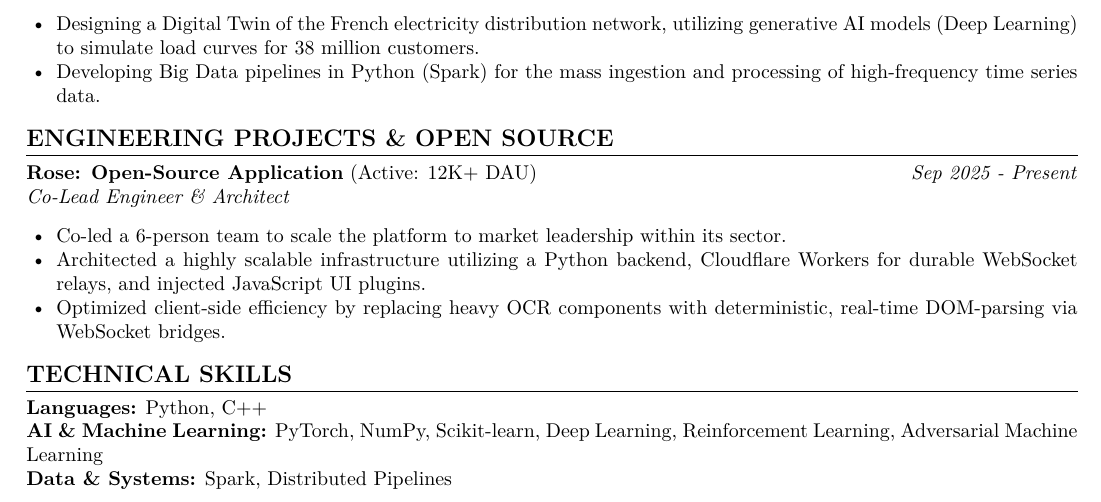
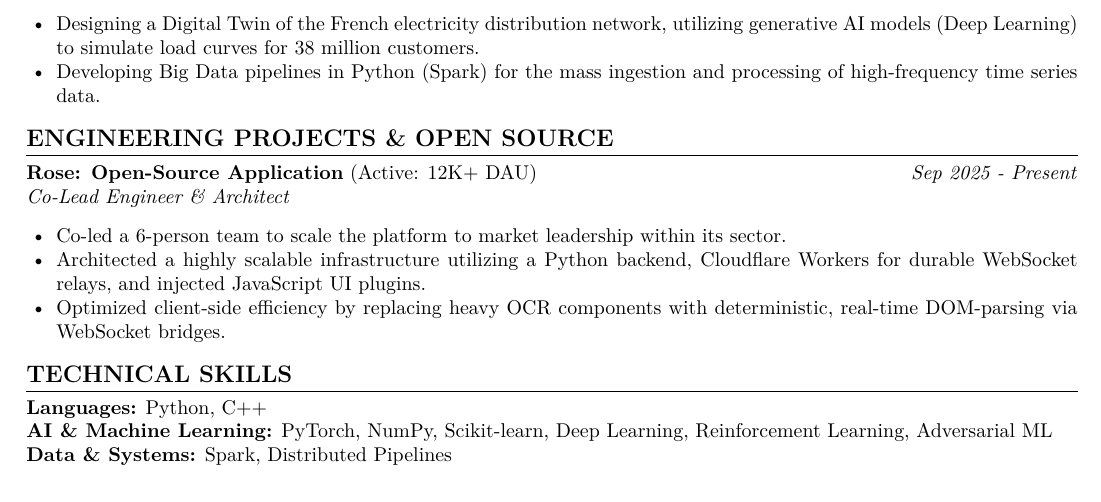
Before and after one commit to Tariolle/curriculum-vitae, a LaTeX document (main.tex): part of the page, cut so that both start at the same text. Compiled offline with pdfLaTeX.

Commit message:
style: change Machine Learning to ML for Adversarial Machine Learning

```diff
--- a/main.tex
+++ b/main.tex
@@ -85,7 +85,7 @@ F. Tariolle. Targeting \textit{NeurIPS 2026 Workshop}.
 
 \section*{Technical Skills}
 \textbf{Languages:} Python, C++ \\
-\textbf{AI \& Machine Learning:} PyTorch, NumPy, Scikit-learn, Deep Learning, Reinforcement Learning, Adversarial Machine Learning \\
+\textbf{AI \& Machine Learning:} PyTorch, NumPy, Scikit-learn, Deep Learning, Reinforcement Learning, Adversarial ML \\
 \textbf{Data \& Systems:} Spark, Distributed Pipelines
 
 \end{document}
```
